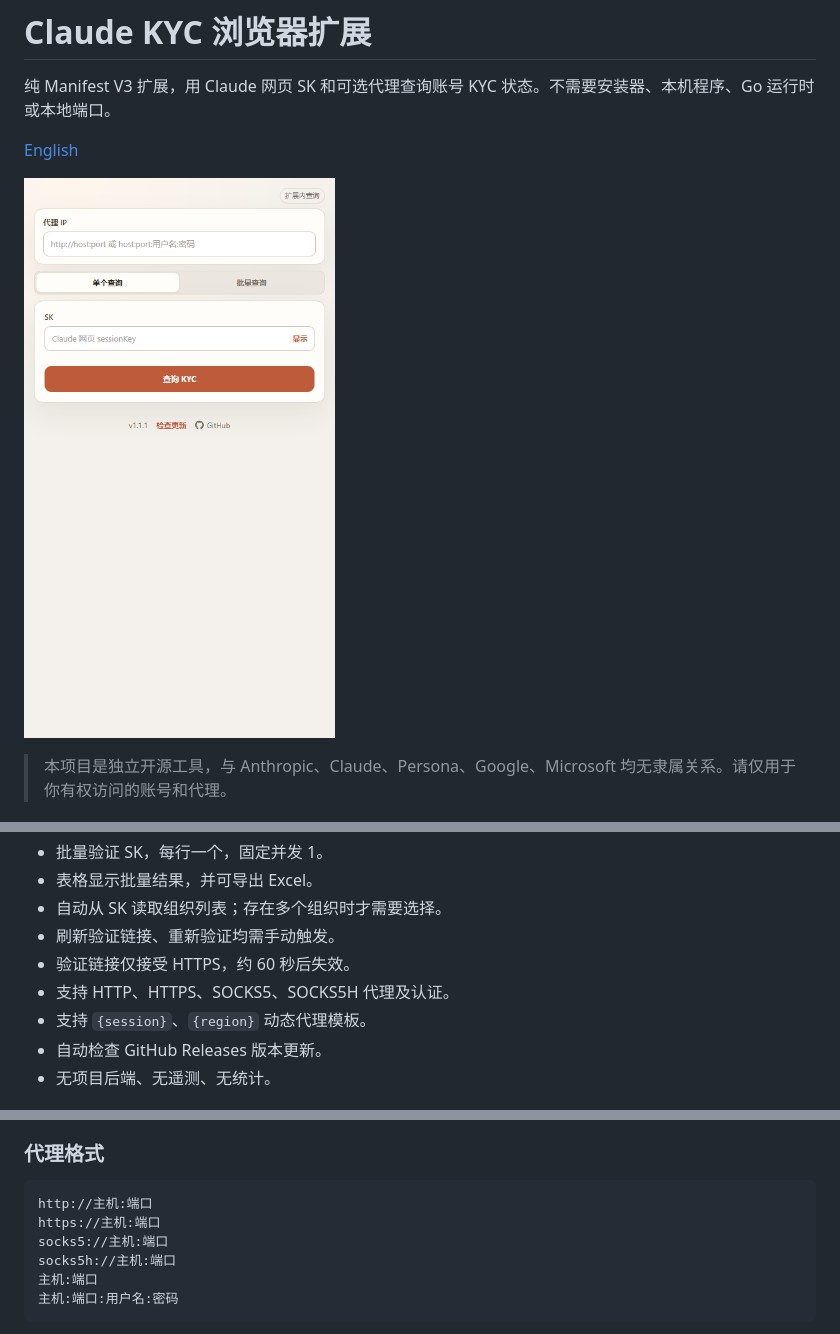
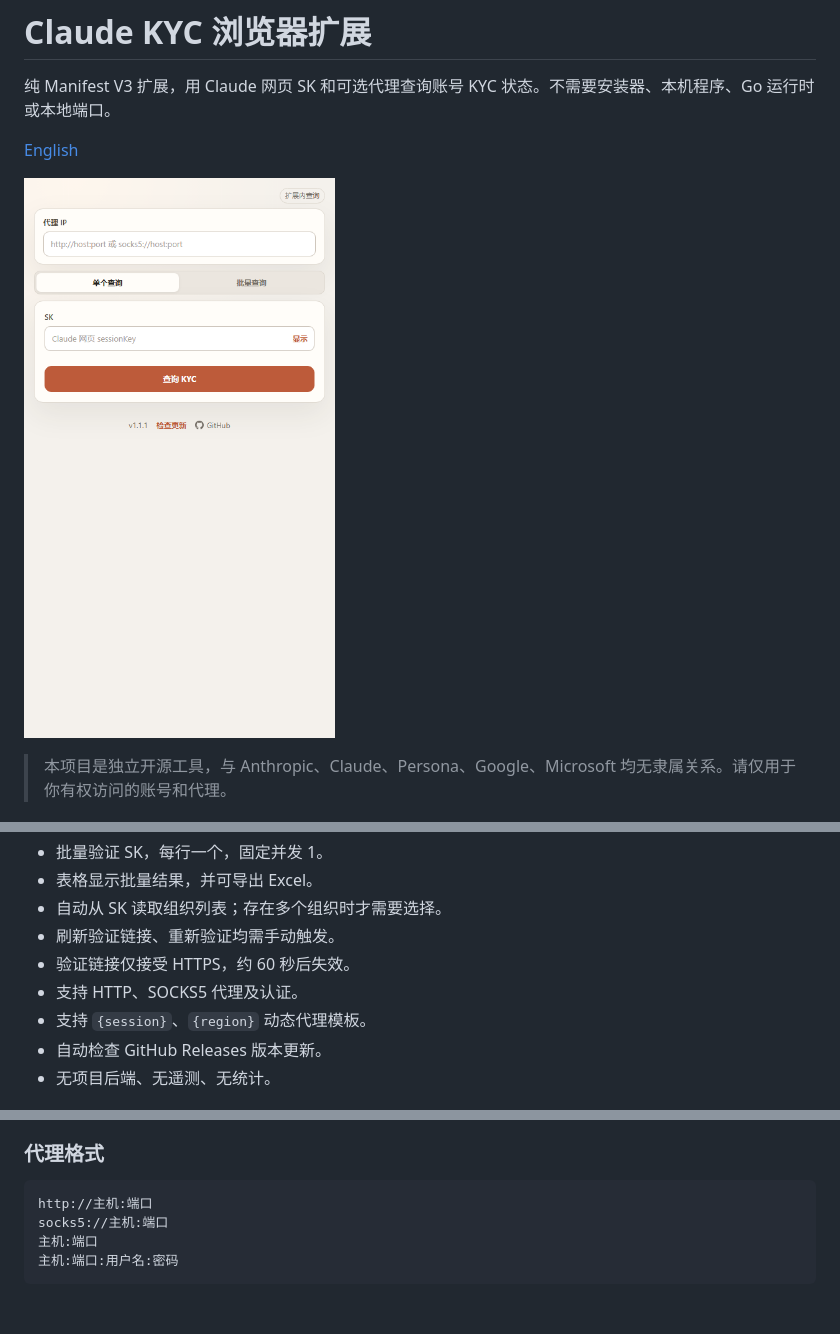
Before and after one commit to DouDOU-start/claude-kyc-extension, a Markdown page: README.zh-CN.md, 3 parts joined by grey strips. GitHub-like rendering; pictures changed too: docs/screenshot.png; blank space fills up the shorter version.

````diff
--- a/README.zh-CN.md
+++ b/README.zh-CN.md
@@ -18,7 +18,7 @@
 - 自动从 SK 读取组织列表；存在多个组织时才需要选择。
 - 刷新验证链接、重新验证均需手动触发。
 - 验证链接仅接受 HTTPS，约 60 秒后失效。
-- 支持 HTTP、HTTPS、SOCKS5、SOCKS5H 代理及认证。
+- 支持 HTTP、SOCKS5 代理及认证。
 - 支持 `{session}`、`{region}` 动态代理模板。
 - 自动检查 GitHub Releases 版本更新。
 - 无项目后端、无遥测、无统计。
@@ -67,9 +67,7 @@ Chrome 不能直接把 ZIP 拖进扩展页安装；先解压，再选择文件
 
 ```text
 http://主机:端口
-https://主机:端口
 socks5://主机:端口
-socks5h://主机:端口
 主机:端口
 主机:端口:用户名:密码
 ```
````
Also changed, not shown: CHANGELOG.md (+2 -0 lines), README.md (+2 -4 lines), 1 other file.
